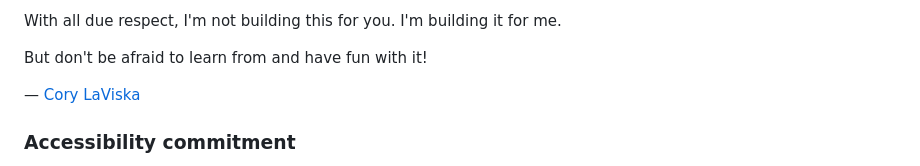
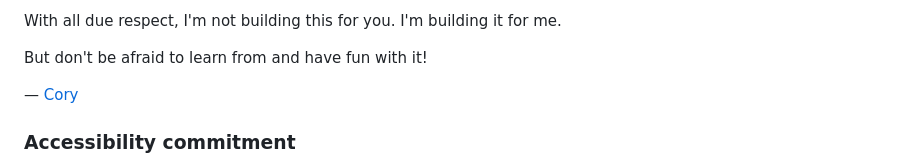
Before and after one commit to quietui/quiet, a Markdown page: README.md, the part around the change. Rendered like a GitHub page.

Commit message:
less is more

```diff
--- a/README.md
+++ b/README.md
@@ -62,7 +62,7 @@ With all due respect, I'm not building this for you. I'm building it for me.
 
 But don't be afraid to learn from and have fun with it!
 
-— [Cory LaViska](https://twitter.com/claviska)
+— [Cory](https://twitter.com/claviska)
 
 ### Accessibility commitment
 
```
